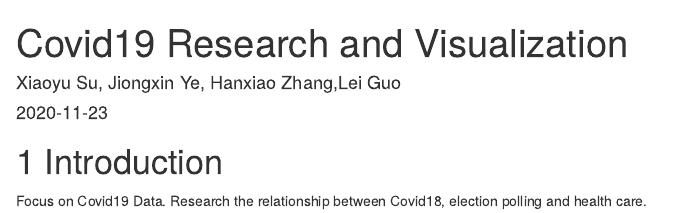
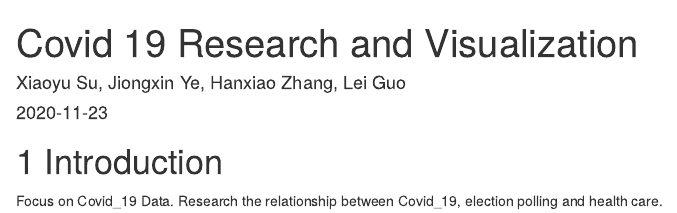
Before and after one commit to JessieYee/EDAV_Covid19_Research, an R Markdown document (index.Rmd): the page in a window 1100 px wide, from its top. Rendered offline with R 4.5, knitr and Pandoc, with nearby package versions; drawn as R Markdown's standard HTML page in place of the format the file asks for.

Commit message:
First render

```diff
--- a/index.Rmd
+++ b/index.Rmd
@@ -1,6 +1,6 @@
 ---
-title: "Covid19 Research and Visualization"
-author: "Xiaoyu Su, Jiongxin Ye, Hanxiao Zhang,Lei Guo"
+title: "Covid 19 Research and Visualization"
+author: "Xiaoyu Su, Jiongxin Ye, Hanxiao Zhang, Lei Guo"
 
 date: "`r Sys.Date()`"
 site: bookdown::bookdown_site
@@ -8,4 +8,4 @@ site: bookdown::bookdown_site
 
 # Introduction
 
-Focus on Covid19 Data. Research the relationship between Covid18, election polling and health care.
+Focus on Covid_19 Data. Research the relationship between Covid_19, election polling and health care.
```
Also changed, not shown: docs/reference-keys.txt (added), docs/search_index.json, 12 other files.
